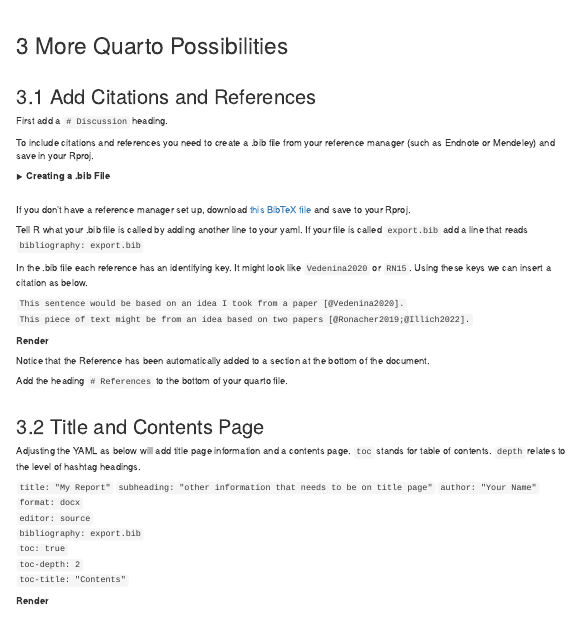
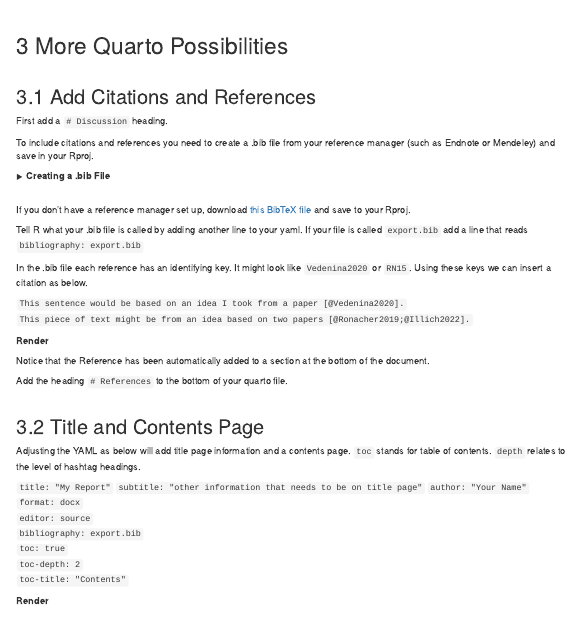
Before and after one commit to acriach/BLGY5112M, an R Markdown document (R_markdown.Rmd): the page in a window 1100 px wide, from 3150 px down. The pictures show the output file R_markdown.html that the author committed with the source, opened offline; library style sheets and scripts come from the installed R packages; menus at the side of the page are left out.

Commit message:
fix subtitle text

```diff
--- a/R_markdown.Rmd
+++ b/R_markdown.Rmd
@@ -247,7 +247,7 @@ Add the heading `# References` to the bottom of your quarto file.
 Adjusting the YAML as below will add title page information and a contents page. `toc` stands for table of contents. `depth` relates to the level of hashtag headings.
 
 `title: "My Report"`
-`subheading: "other information that needs to be on title page"`
+`subtitle: "other information that needs to be on title page"`
 `author: "Your Name"`
 `format: docx`
 `editor: source`
```
Also changed, not shown: R_markdown.html.
